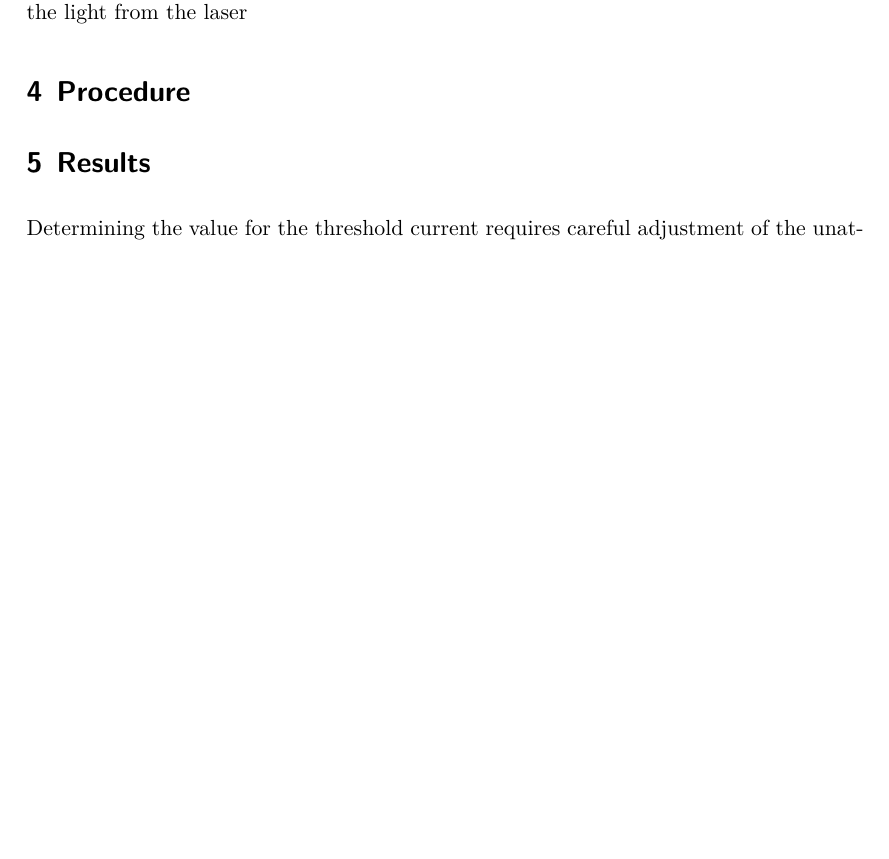
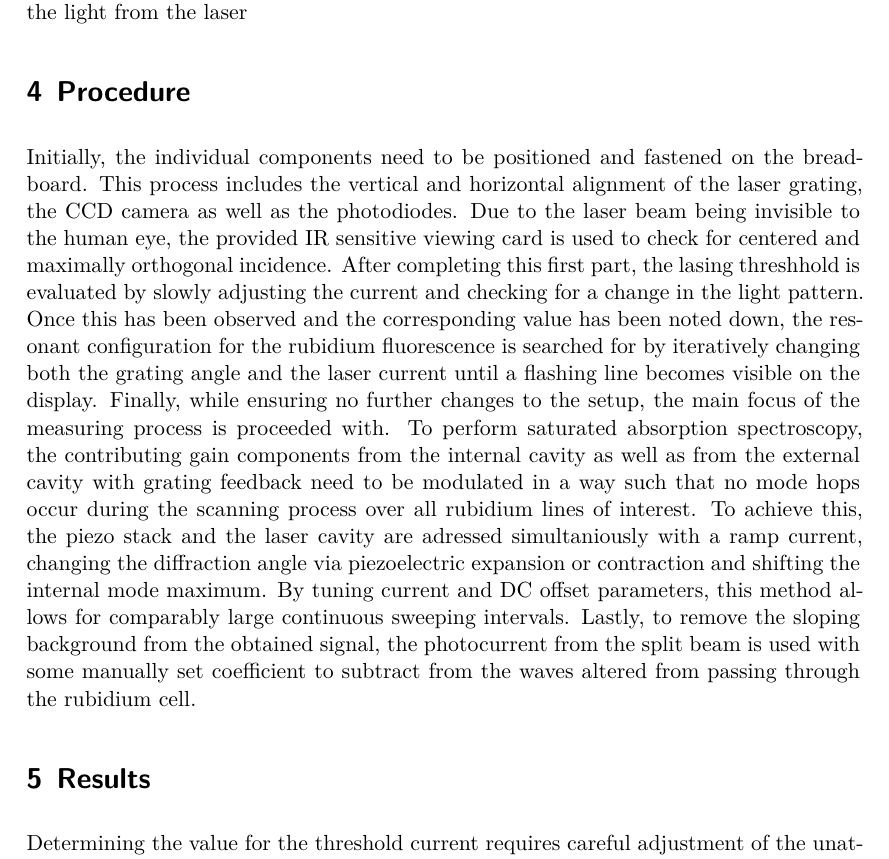
Before and after one commit to frtza/fortgeschrittenenpraktikum, a LaTeX document (V60/main.tex, which reads V60/content/procedure.tex): part of page 10 of 12 before the commit and part of page 10 of 13 after it, cut so that both start at the same text, the shorter picture padded with empty space. Compiled offline with XeLaTeX; a missing font is replaced by an installed copy or a similar font; a LaTeX package or settings file that is missing is left out.

Commit message:
procedure

```diff
--- a/V60/content/procedure.tex
+++ b/V60/content/procedure.tex
@@ -1,2 +1,17 @@
 \section{Procedure}
 \label{sec:procedure}
+
+Initially, the individual components need to be positioned and fastened on the breadboard. This process includes the
+vertical and horizontal alignment of the laser grating, the CCD camera as well as the photodiodes.
+Due to the laser beam being invisible to the human eye, the provided IR sensitive viewing card is used to check for centered
+and maximally orthogonal incidence. After completing this first part, the lasing threshhold is evaluated by slowly adjusting the
+current and checking for a change in the light pattern. Once this has been observed and the corresponding value has been noted down,
+the resonant configuration for the rubidium fluorescence is searched for by iteratively changing both the grating angle and the
+laser current until a flashing line becomes visible on the display. Finally, while ensuring no further changes to the setup, the
+main focus of the measuring process is proceeded with. To perform saturated absorption spectroscopy, the contributing gain components
+from the internal cavity as well as from the external cavity with grating feedback need to be modulated in a way such that
+no mode hops occur during the scanning process over all rubidium lines of interest. To achieve this, the piezo stack and the laser
+cavity are adressed simultaniously with a ramp current, changing the diffraction angle via piezoelectric expansion or contraction and
+shifting the internal mode maximum. By tuning current and DC offset parameters, this method allows for comparably large continuous
+sweeping intervals. Lastly, to remove the sloping background from the obtained signal, the photocurrent from the split beam is used
+with some manually set coefficient to subtract from the waves altered from passing through the rubidium cell.
```
Also changed, not shown: V60/main.pdf.
